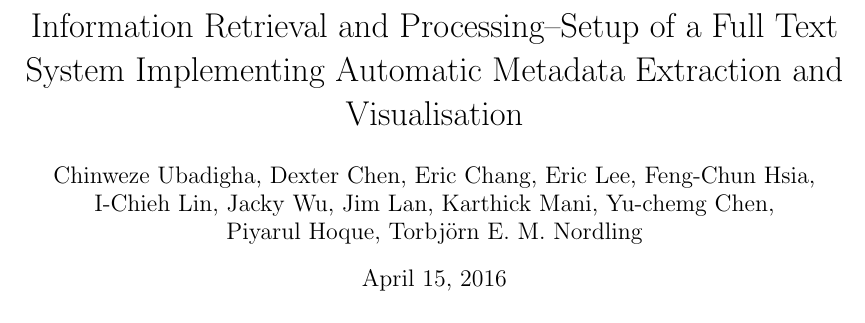
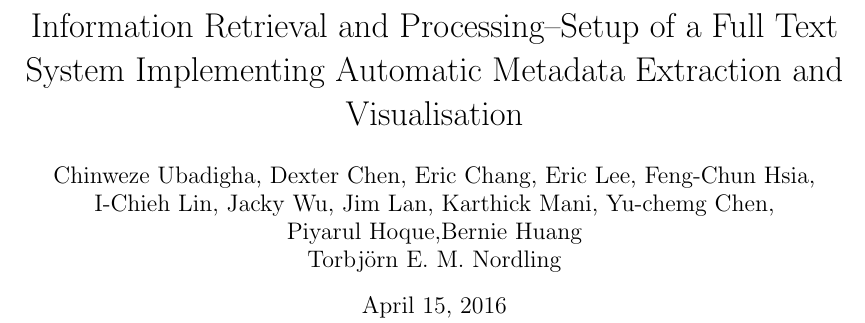
Before and after one commit to josechang/sciinfo, a LaTeX document (Report/Main.tex): part of page 1 of 15, cut so that both start at the same text. Compiled offline with pdfLaTeX.

Commit message:
add author name

```diff
--- a/Report/Main.tex
+++ b/Report/Main.tex
@@ -54,7 +54,7 @@ pdfkeywords = {Information retrieval, Metadata}}
 	\title{Information Retrieval and Processing--Setup of a Full Text System Implementing Automatic Metadata Extraction and Visualisation}
 	\author{Chinweze Ubadigha, Dexter Chen, Eric Chang, Eric Lee, Feng-Chun Hsia,\\
 		 I-Chieh Lin, Jacky Wu, Jim Lan, Karthick Mani, Yu-chemg Chen,\\
-		 Piyarul Hoque,
+		 Piyarul Hoque,Bernie Huang\\
 		  Torbjörn E. M. Nordling}  % Please add your name here in alphabetic order (except Prof. N who is last)
 	\maketitle
 
```
